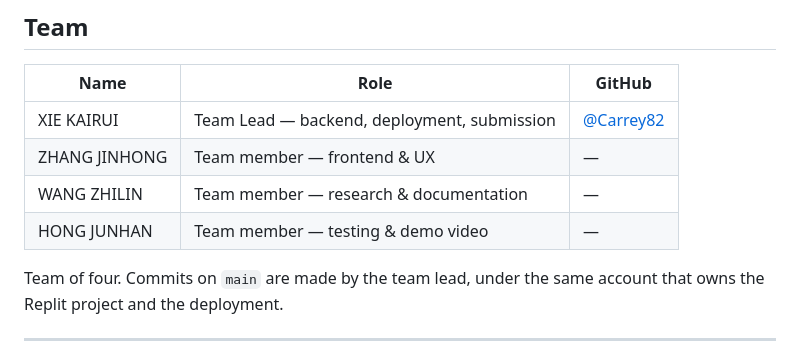
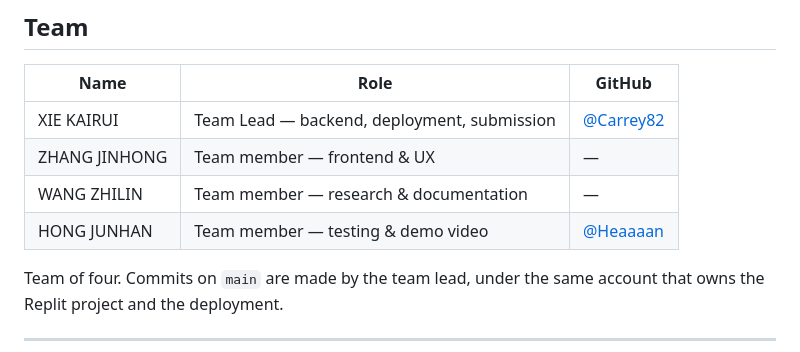
Before and after one commit to Carrey82/rref-collection-sdc, a Markdown page: README.md, the part around the change. GitHub-like rendering.

Commit message:
Add HONG JUNHAN's GitHub handle to the team table

```diff
--- a/README.md
+++ b/README.md
@@ -357,7 +357,7 @@ are illustrative on synthetic data, not a measured result).
 | XIE KAIRUI | Team Lead — backend, deployment, submission | [@Carrey82](https://github.com/Carrey82) |
 | ZHANG JINHONG | Team member — frontend & UX | — |
 | WANG ZHILIN | Team member — research & documentation | — |
-| HONG JUNHAN | Team member — testing & demo video | — |
+| HONG JUNHAN | Team member — testing & demo video | [@Heaaaan](https://github.com/Heaaaan) |
 
 Team of four. Commits on `main` are made by the team lead, under the same account that owns the
 Replit project and the deployment.
```
